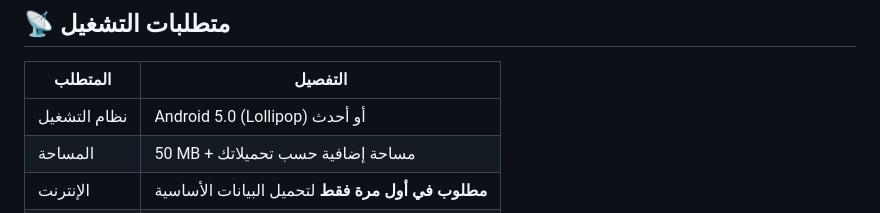
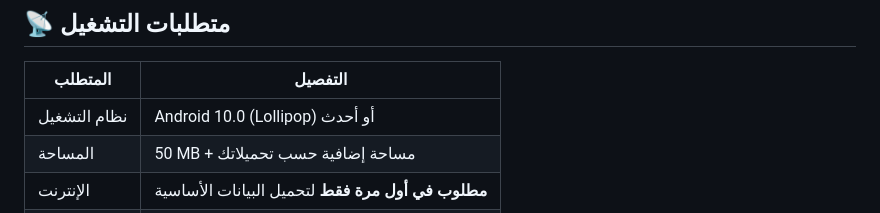
Before and after one commit to shreifquraish/Quran-App, a Markdown page: README.md, the part around the change. Drawn GitHub-style.

```diff
--- a/README.md
+++ b/README.md
@@ -92,7 +92,7 @@
 
 | المتطلب | التفصيل |
 |---------|---------|
-| نظام التشغيل | Android 5.0 (Lollipop) أو أحدث |
+| نظام التشغيل | Android 10.0 (Lollipop) أو أحدث |
 | المساحة | 50 MB + مساحة إضافية حسب تحميلاتك |
 | الإنترنت | **مطلوب في أول مرة فقط** لتحميل البيانات الأساسية |
 | البث المباشر | يحتاج إنترنت أثناء الاستماع فقط |
```
